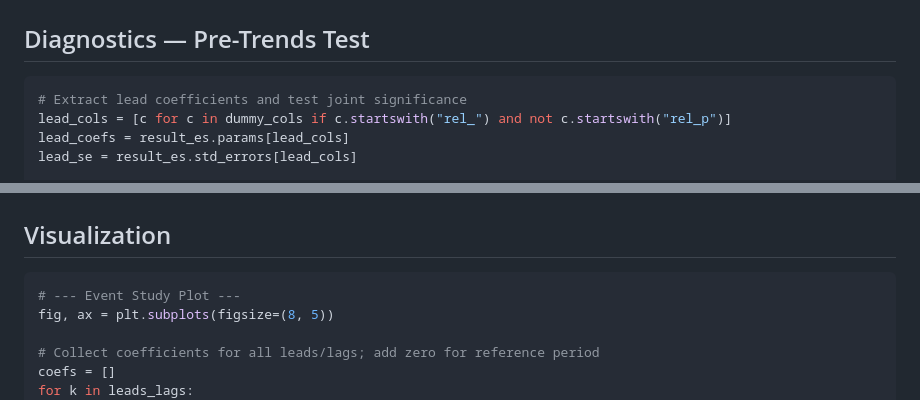
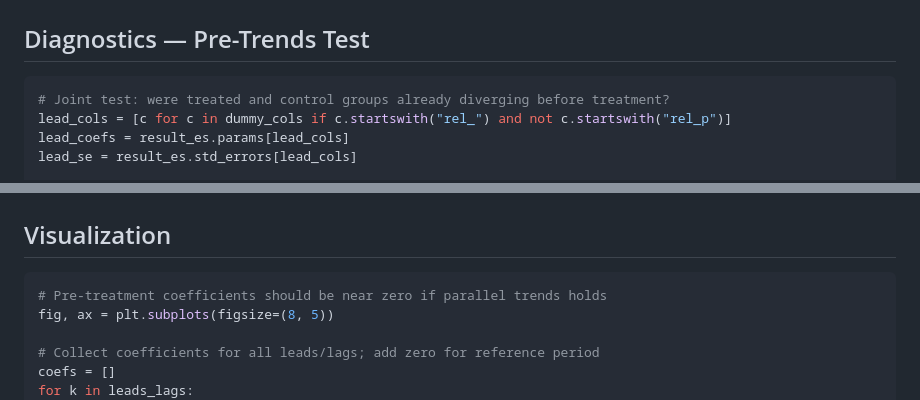
Before and after one commit to RobsonTigre/everyday-causal-skills, a Markdown page: templates/python/did.md, 2 parts joined by grey strips. GitHub-like rendering.

````diff
--- a/templates/python/did.md
+++ b/templates/python/did.md
@@ -116,7 +116,7 @@ print(cohort_df.to_string(index=False))
 ## Diagnostics — Pre-Trends Test
 
 ```python
-# Extract lead coefficients and test joint significance
+# Joint test: were treated and control groups already diverging before treatment?
 lead_cols = [c for c in dummy_cols if c.startswith("rel_") and not c.startswith("rel_p")]
 lead_coefs = result_es.params[lead_cols]
 lead_se = result_es.std_errors[lead_cols]
@@ -149,7 +149,7 @@ print(results_table.to_string())
 ## Visualization
 
 ```python
-# --- Event Study Plot ---
+# Pre-treatment coefficients should be near zero if parallel trends holds
 fig, ax = plt.subplots(figsize=(8, 5))
 
 # Collect coefficients for all leads/lags; add zero for reference period
````
Also changed, not shown: skills/causal-did/SKILL.md (+10 -0 lines), templates/r/did.md (+2 -2 lines).
